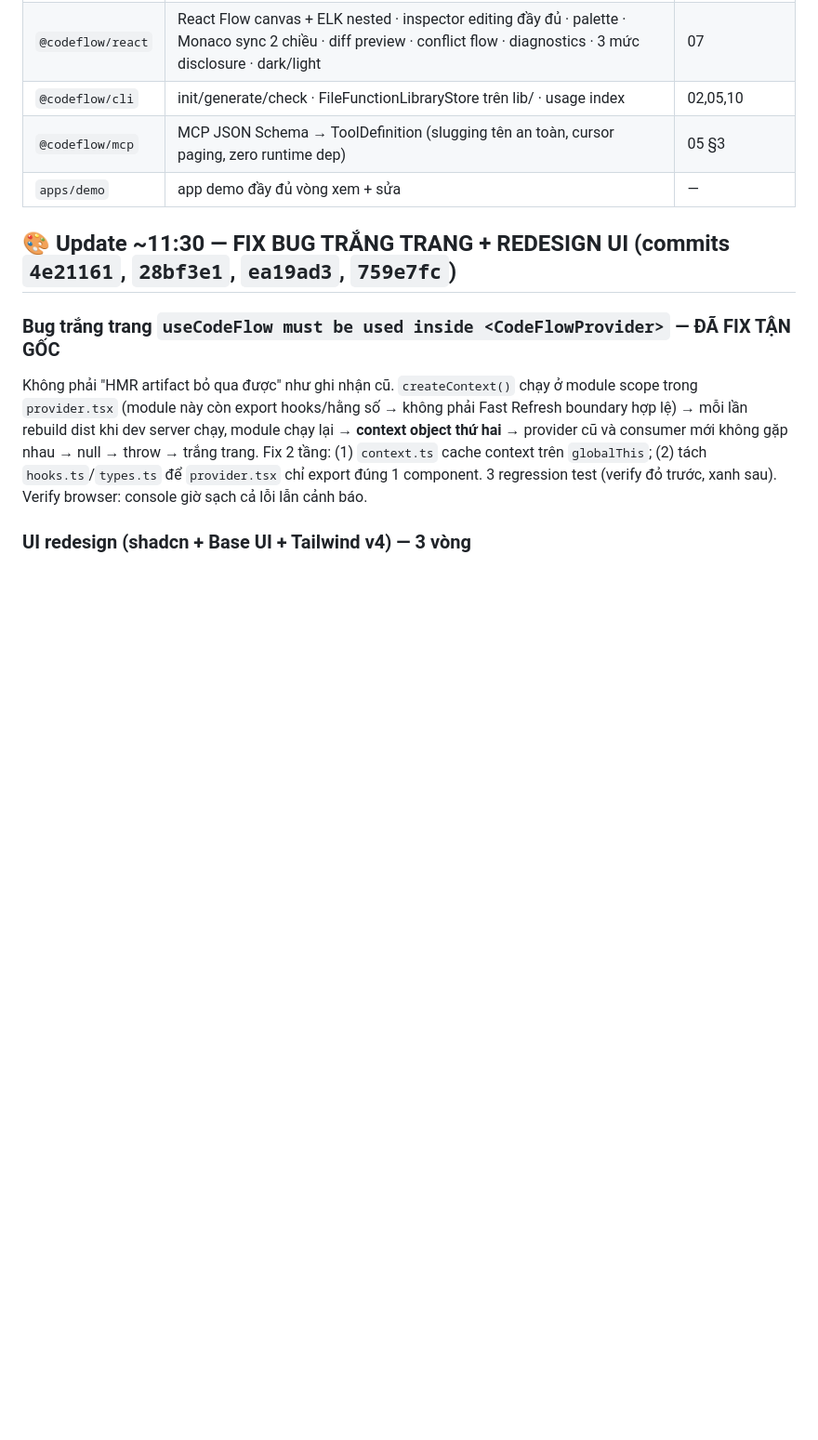
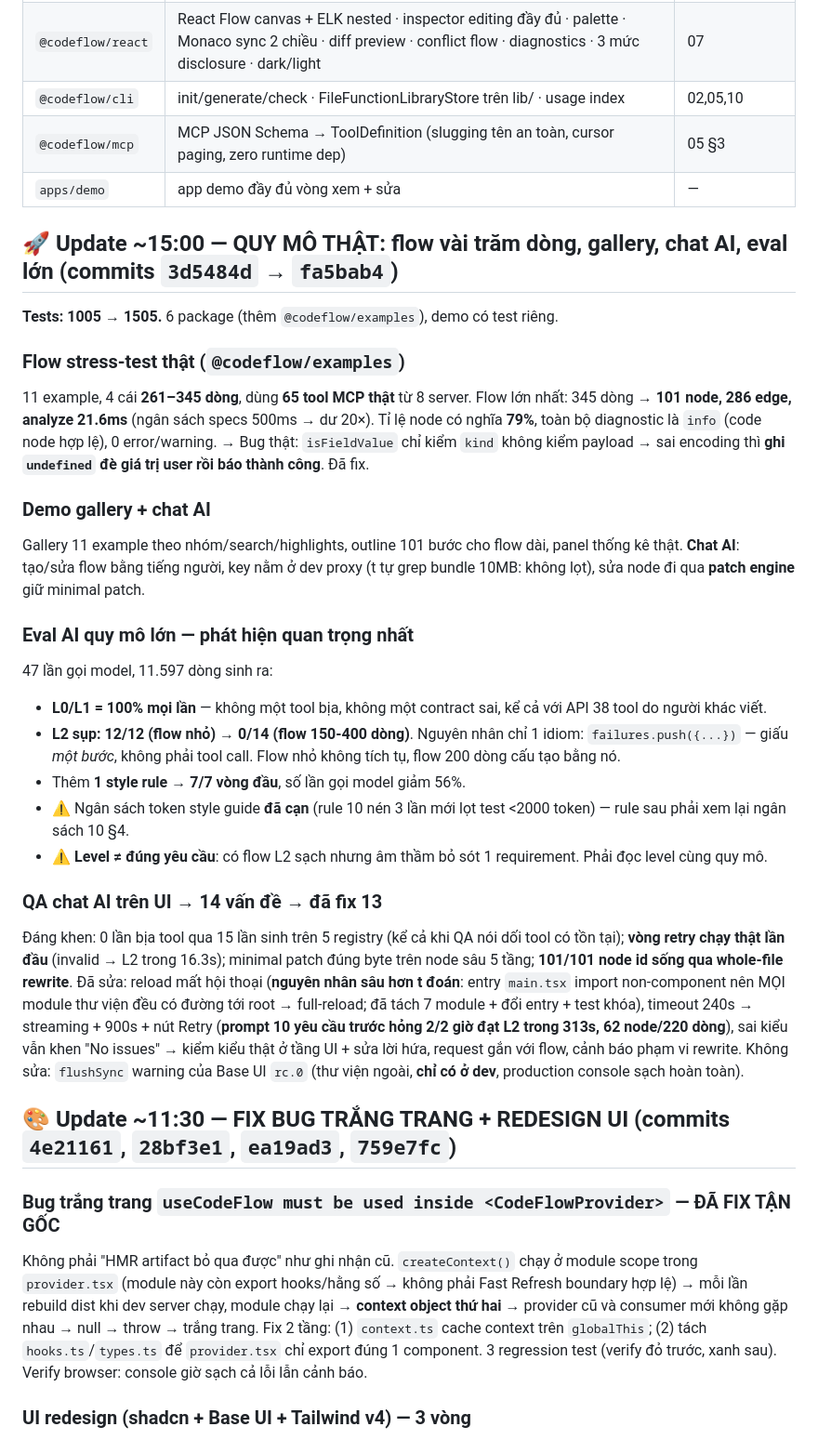
Before and after one commit to codeflow-team/codeflow, a Markdown page: NOTES.md, the part around the change. Shown at 93% size. GitHub-like rendering; blank space fills up the shorter version.

Commit message:
NOTES: record the large-scale round — stress flows, gallery, AI chat, large-scale eval, QA fixes

```diff
--- a/NOTES.md
+++ b/NOTES.md
@@ -34,6 +34,30 @@ Demo preload ví dụ canonical: xem graph → click node → sửa channel tron
 | `@codeflow/cli` | init/generate/check · FileFunctionLibraryStore trên lib/ · usage index | 02,05,10 |
 | `@codeflow/mcp` | MCP JSON Schema → ToolDefinition (slugging tên an toàn, cursor paging, zero runtime dep) | 05 §3 |
 | `apps/demo` | app demo đầy đủ vòng xem + sửa | — |
+
+## 🚀 Update ~15:00 — QUY MÔ THẬT: flow vài trăm dòng, gallery, chat AI, eval lớn (commits `3d5484d` → `fa5bab4`)
+
+**Tests: 1005 → 1505.** 6 package (thêm `@codeflow/examples`), demo có test riêng.
+
+### Flow stress-test thật (`@codeflow/examples`)
+11 example, 4 cái **261–345 dòng**, dùng **65 tool MCP thật** từ 8 server. Flow lớn nhất: 345 dòng → **101 node, 286 edge, analyze 21.6ms** (ngân sách specs 500ms → dư 20×). Tỉ lệ node có nghĩa **79%**, toàn bộ diagnostic là `info` (code node hợp lệ), 0 error/warning.
+→ Bug thật: `isFieldValue` chỉ kiểm `kind` không kiểm payload → sai encoding thì **ghi `undefined` đè giá trị user rồi báo thành công**. Đã fix.
+
+### Demo gallery + chat AI
+Gallery 11 example theo nhóm/search/highlights, outline 101 bước cho flow dài, panel thống kê thật. **Chat AI**: tạo/sửa flow bằng tiếng người, key nằm ở dev proxy (t tự grep bundle 10MB: không lọt), sửa node đi qua **patch engine** giữ minimal patch.
+
+### Eval AI quy mô lớn — phát hiện quan trọng nhất
+47 lần gọi model, 11.597 dòng sinh ra:
+- **L0/L1 = 100% mọi lần** — không một tool bịa, không một contract sai, kể cả với API 38 tool do người khác viết.
+- **L2 sụp: 12/12 (flow nhỏ) → 0/14 (flow 150-400 dòng)**. Nguyên nhân chỉ 1 idiom: `failures.push({...})` — giấu *một bước*, không phải tool call. Flow nhỏ không tích tụ, flow 200 dòng cấu tạo bằng nó.
+- Thêm **1 style rule → 7/7 vòng đầu**, số lần gọi model giảm 56%.
+- ⚠️ Ngân sách token style guide **đã cạn** (rule 10 nén 3 lần mới lọt test <2000 token) — rule sau phải xem lại ngân sách 10 §4.
+- ⚠️ **Level ≠ đúng yêu cầu**: có flow L2 sạch nhưng âm thầm bỏ sót 1 requirement. Phải đọc level cùng quy mô.
+
+### QA chat AI trên UI → 14 vấn đề → đã fix 13
+Đáng khen: 0 lần bịa tool qua 15 lần sinh trên 5 registry (kể cả khi QA nói dối tool có tồn tại); **vòng retry chạy thật lần đầu** (invalid → L2 trong 16.3s); minimal patch đúng byte trên node sâu 5 tầng; **101/101 node id sống qua whole-file rewrite**.
+Đã sửa: reload mất hội thoại (**nguyên nhân sâu hơn t đoán**: entry `main.tsx` import non-component nên MỌI module thư viện đều có đường tới root → full-reload; đã tách 7 module + đổi entry + test khóa), timeout 240s → streaming + 900s + nút Retry (**prompt 10 yêu cầu trước hỏng 2/2 giờ đạt L2 trong 313s, 62 node/220 dòng**), sai kiểu vẫn khen "No issues" → kiểm kiểu thật ở tầng UI + sửa lời hứa, request gắn với flow, cảnh báo phạm vi rewrite.
+Không sửa: `flushSync` warning của Base UI `rc.0` (thư viện ngoài, **chỉ có ở dev**, production console sạch hoàn toàn).
 
 ## 🎨 Update ~11:30 — FIX BUG TRẮNG TRANG + REDESIGN UI (commits `4e21161`, `28bf3e1`, `ea19ad3`, `759e7fc`)
 
```
